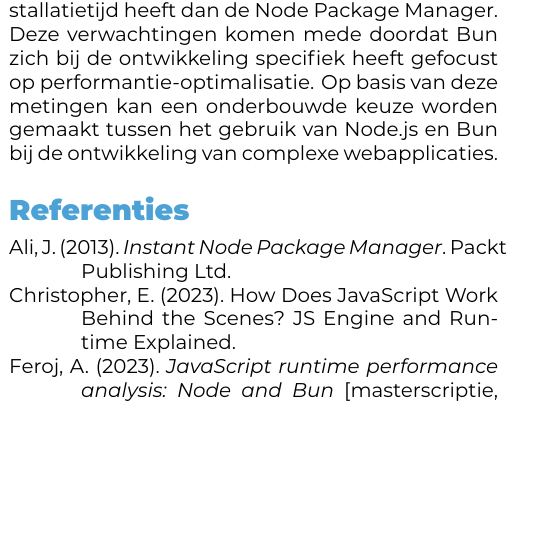
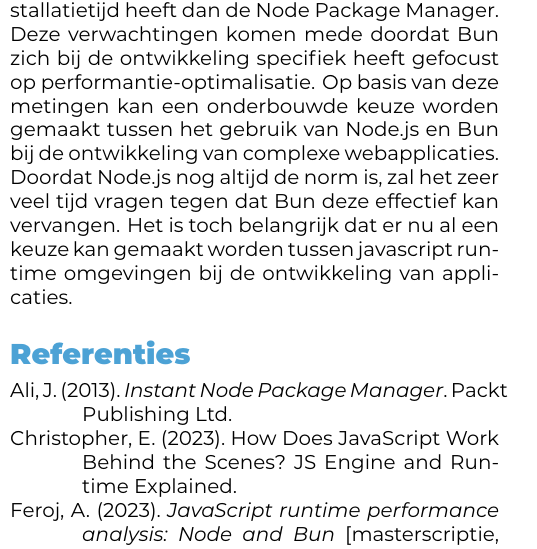
Before and after one commit to QuintenDW/bachelorproef, a LaTeX document (voorstel/DeWolfQuinten-BPvoorstel.tex, which reads voorstel/voorstel-inhoud.tex): part of one column of page 3 of 3, cut so that both start at the same text, the shorter picture padded with empty space. Compiled offline with XeLaTeX.

Commit message:
Eindconclusie toegevoegd

```diff
--- a/voorstel/voorstel-inhoud.tex
+++ b/voorstel/voorstel-inhoud.tex
@@ -165,3 +165,6 @@
 Deze verwachtingen komen mede doordat Bun zich bij de ontwikkeling specifiek heeft gefocust op performantie-optimalisatie.
 Op basis van deze metingen kan een onderbouwde keuze worden gemaakt tussen het gebruik van Node.js en Bun bij de ontwikkeling
 van complexe webapplicaties.
+Doordat Node.js nog altijd de norm is, zal het zeer veel tijd vragen tegen dat Bun deze effectief kan vervangen.
+Het is toch belangrijk dat er nu al een keuze kan gemaakt worden tussen javascript runtime
+ omgevingen bij de ontwikkeling van applicaties.
```
